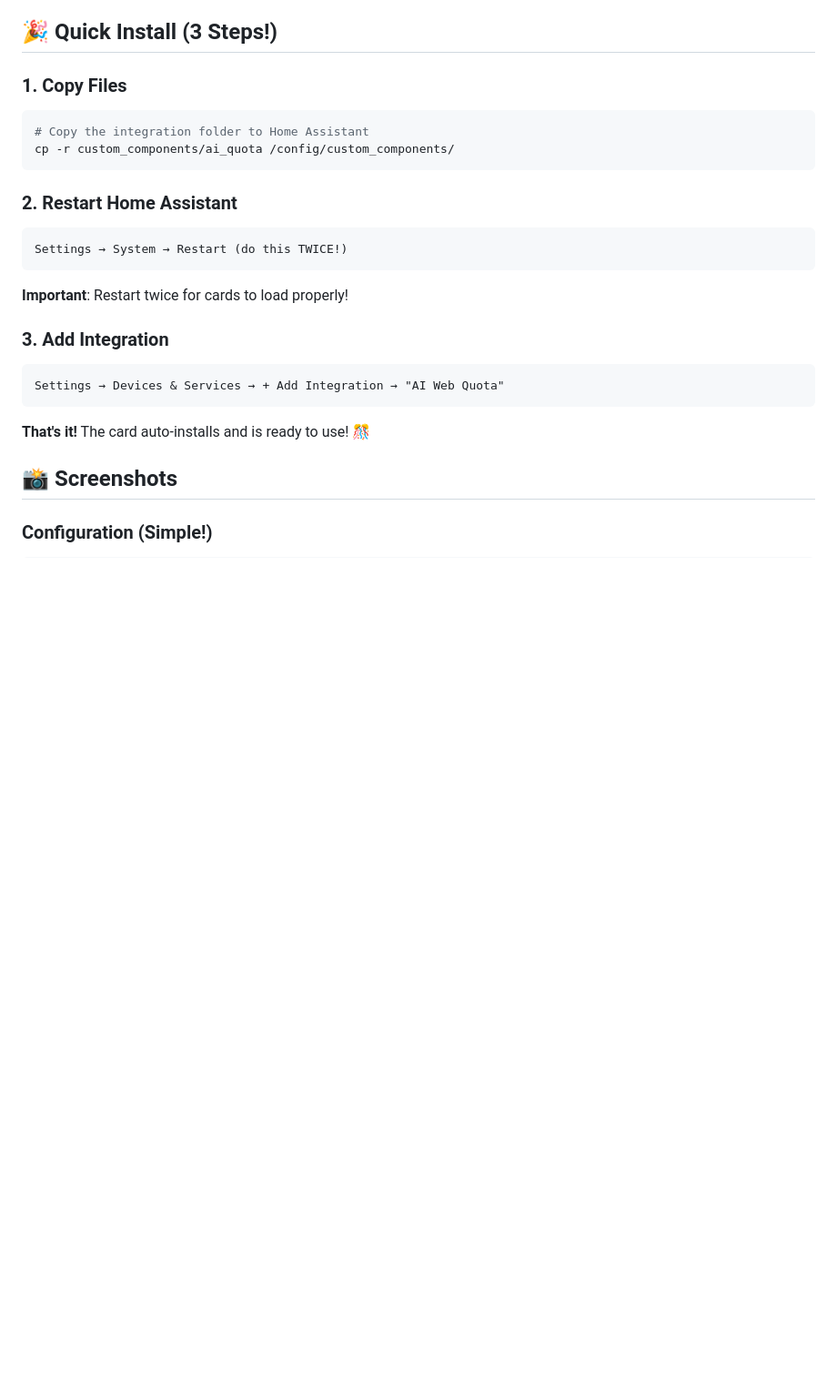
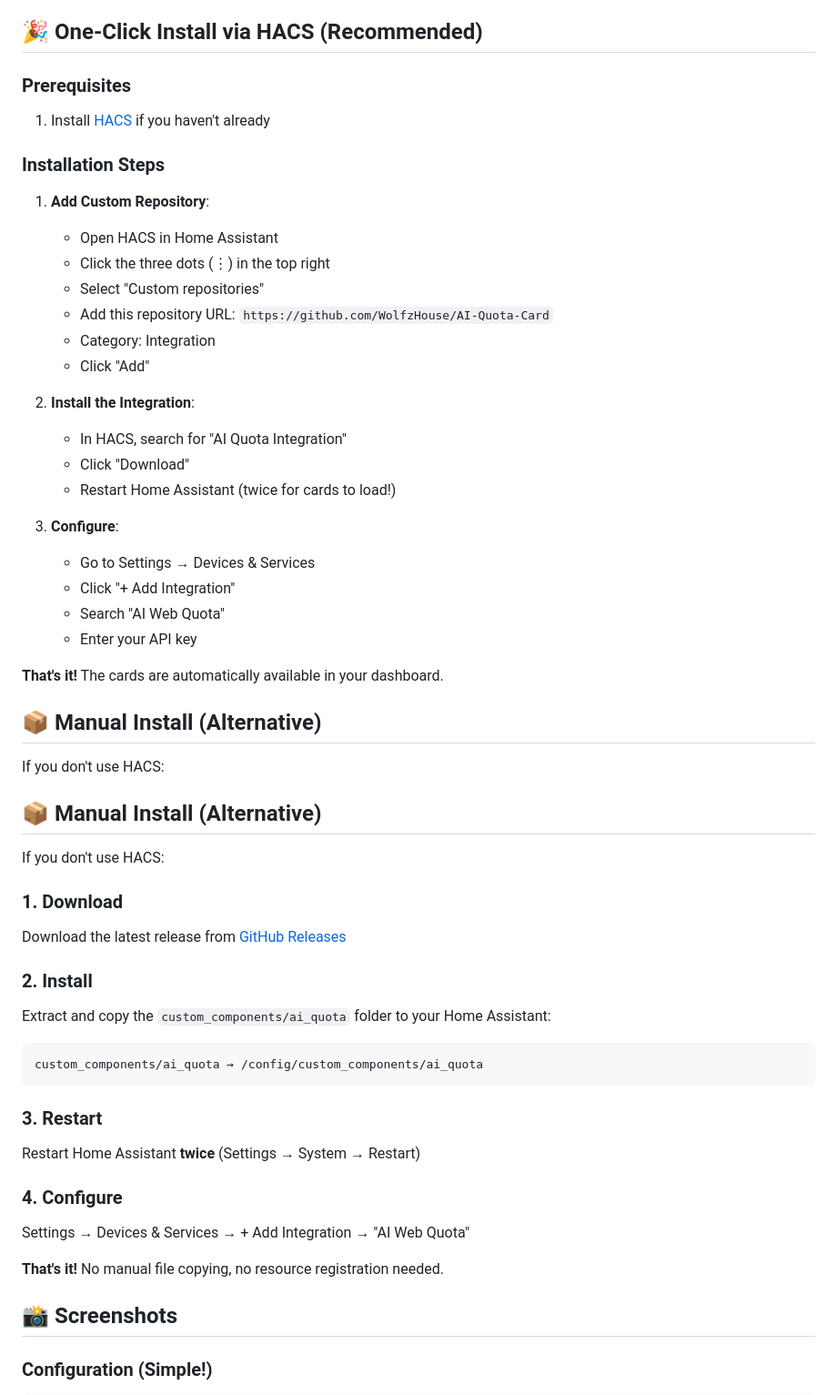
Before and after one commit to WolfzHouse/AI-Quota-Card, a Markdown page: README.md, the part around the change. Shown at 91% size. Drawn GitHub-style; blank space fills up the shorter version.

````diff
--- a/README.md
+++ b/README.md
@@ -12,26 +12,58 @@ Monitor your AI API quotas directly in Home Assistant with beautiful, auto-insta
 - 🔄 **Reset Tracking** - See when quotas reset
 - 🌐 **Multi-Source Support** - CLIProxy, Trouter.click, and 9Router
 
-## 🎉 Quick Install (3 Steps!)
+## 🎉 One-Click Install via HACS (Recommended)
 
-### 1. Copy Files
-```bash
-# Copy the integration folder to Home Assistant
-cp -r custom_components/ai_quota /config/custom_components/
+### Prerequisites
+1. Install [HACS](https://hacs.xyz/docs/setup/download) if you haven't already
+
+### Installation Steps
+
+1. **Add Custom Repository**:
+   - Open HACS in Home Assistant
+   - Click the three dots (⋮) in the top right
+   - Select "Custom repositories"
+   - Add this repository URL: `https://github.com/WolfzHouse/AI-Quota-Card`
+   - Category: Integration
+   - Click "Add"
+
+2. **Install the Integration**:
+   - In HACS, search for "AI Quota Integration"
+   - Click "Download"
+   - Restart Home Assistant (twice for cards to load!)
+
+3. **Configure**:
+   - Go to Settings → Devices & Services
+   - Click "+ Add Integration"
+   - Search "AI Web Quota"
+   - Enter your API key
+
+**That's it!** The cards are automatically available in your dashboard.
+
+## 📦 Manual Install (Alternative)
+
+If you don't use HACS:
+
+## 📦 Manual Install (Alternative)
+
+If you don't use HACS:
+
+### 1. Download
+Download the latest release from [GitHub Releases](https://github.com/WolfzHouse/AI-Quota-Card/releases)
+
+### 2. Install
+Extract and copy the `custom_components/ai_quota` folder to your Home Assistant:
+```
+custom_components/ai_quota → /config/custom_components/ai_quota
 ```
 
-### 2. Restart Home Assistant
-```
-Settings → System → Restart (do this TWICE!)
-```
-**Important**: Restart twice for cards to load properly!
+### 3. Restart
+Restart Home Assistant **twice** (Settings → System → Restart)
 
-### 3. Add Integration
-```
+### 4. Configure
 Settings → Devices & Services → + Add Integration → "AI Web Quota"
-```
 
-**That's it!** The card auto-installs and is ready to use! 🎊
+**That's it!** No manual file copying, no resource registration needed.
 
 ## 📸 Screenshots
 
````
Also changed, not shown: EASY_INSTALL.md (+58 -6 lines).
